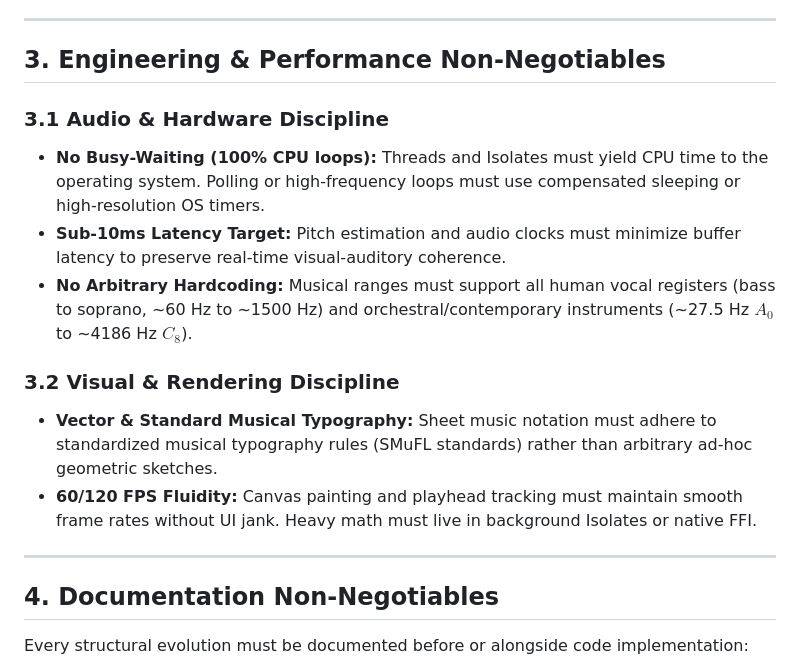
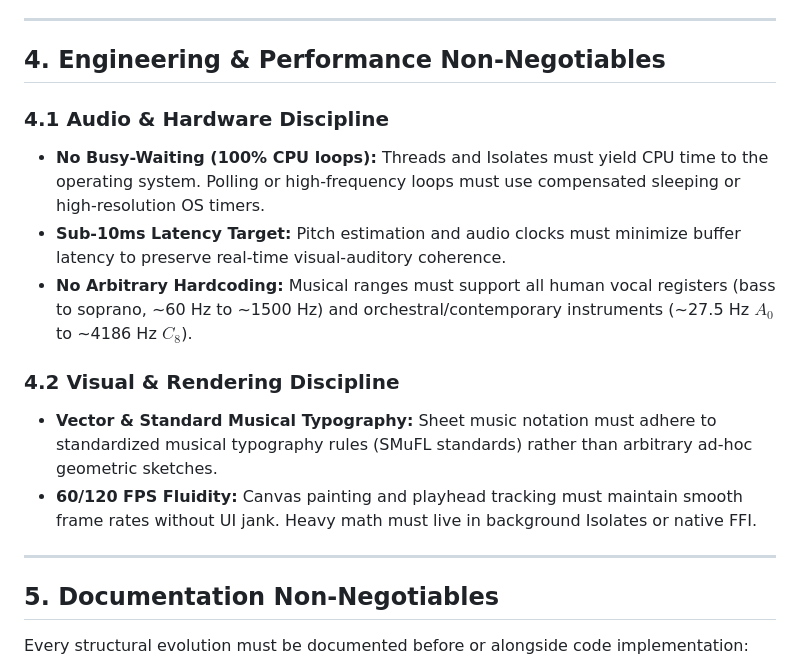
Before and after one commit to Nicolas11Leon/Tunner, a Markdown page: AGENTS.md, the part around one of its changes. GitHub-like rendering.

```diff
--- a/AGENTS.md
+++ b/AGENTS.md
@@ -39,20 +55,20 @@ Whenever an AI agent or engineer works within this codebase, this document is th
 
 ---
 
-## 3. Engineering & Performance Non-Negotiables
+## 4. Engineering & Performance Non-Negotiables
 
-### 3.1 Audio & Hardware Discipline
+### 4.1 Audio & Hardware Discipline
 - **No Busy-Waiting (100% CPU loops):** Threads and Isolates must yield CPU time to the operating system. Polling or high-frequency loops must use compensated sleeping or high-resolution OS timers.
 - **Sub-10ms Latency Target:** Pitch estimation and audio clocks must minimize buffer latency to preserve real-time visual-auditory coherence.
 - **No Arbitrary Hardcoding:** Musical ranges must support all human vocal registers (bass to soprano, ~60 Hz to ~1500 Hz) and orchestral/contemporary instruments (~27.5 Hz $A_0$ to ~4186 Hz $C_8$).
 
-### 3.2 Visual & Rendering Discipline
+### 4.2 Visual & Rendering Discipline
 - **Vector & Standard Musical Typography:** Sheet music notation must adhere to standardized musical typography rules (SMuFL standards) rather than arbitrary ad-hoc geometric sketches.
 - **60/120 FPS Fluidity:** Canvas painting and playhead tracking must maintain smooth frame rates without UI jank. Heavy math must live in background Isolates or native FFI.
 
 ---
 
-## 4. Documentation Non-Negotiables
+## 5. Documentation Non-Negotiables
 
 Every structural evolution must be documented before or alongside code implementation:
 1. **Architecture Decision Records (ADRs):** Any change in architecture, dependency selection, or state management strategy must be documented as an ADR in `docs/04_adrs/` following the standard format (Status, Context, Decision, Consequences).
```
Also changed, not shown: other parts of AGENTS.md (+22 -6 lines), docs/templates/plantilla_documentacion.md (added, +83 -0 lines), docs/templates/plantilla_plan_implementacion.md (added, +83 -0 lines).
